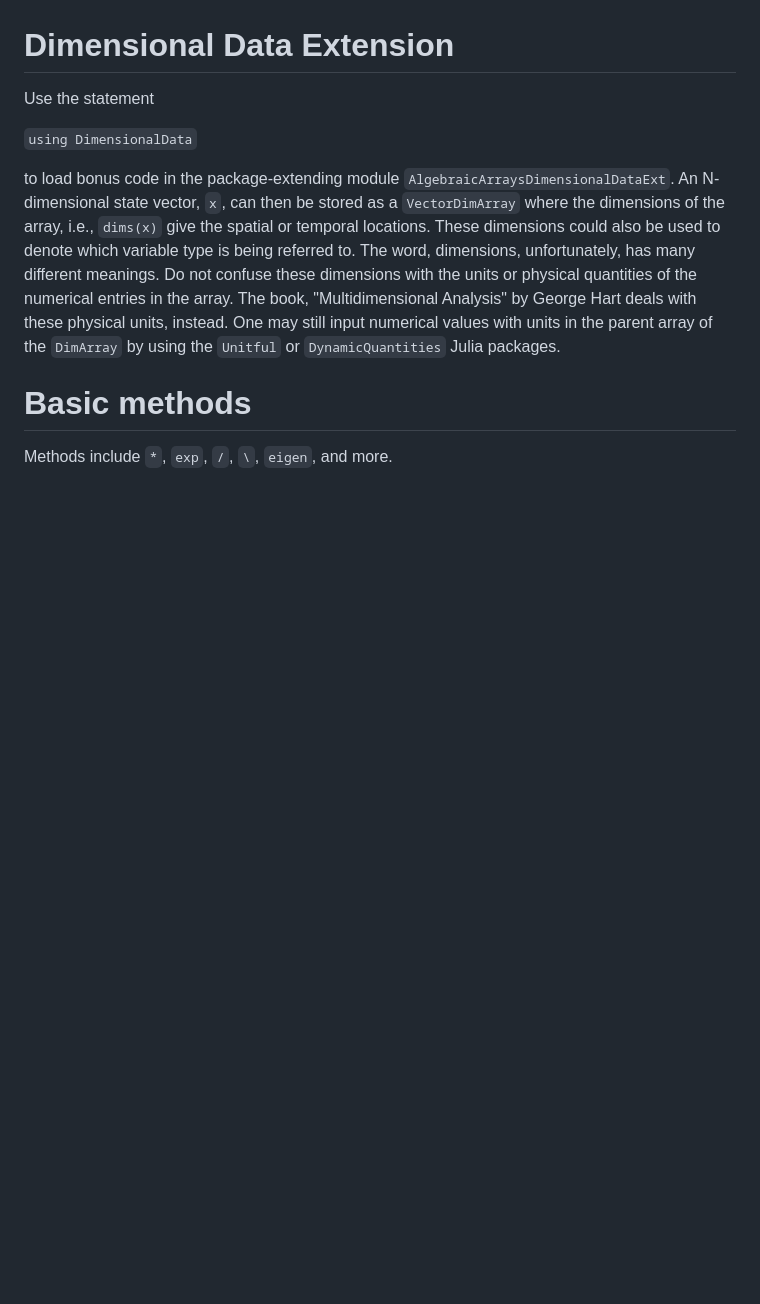
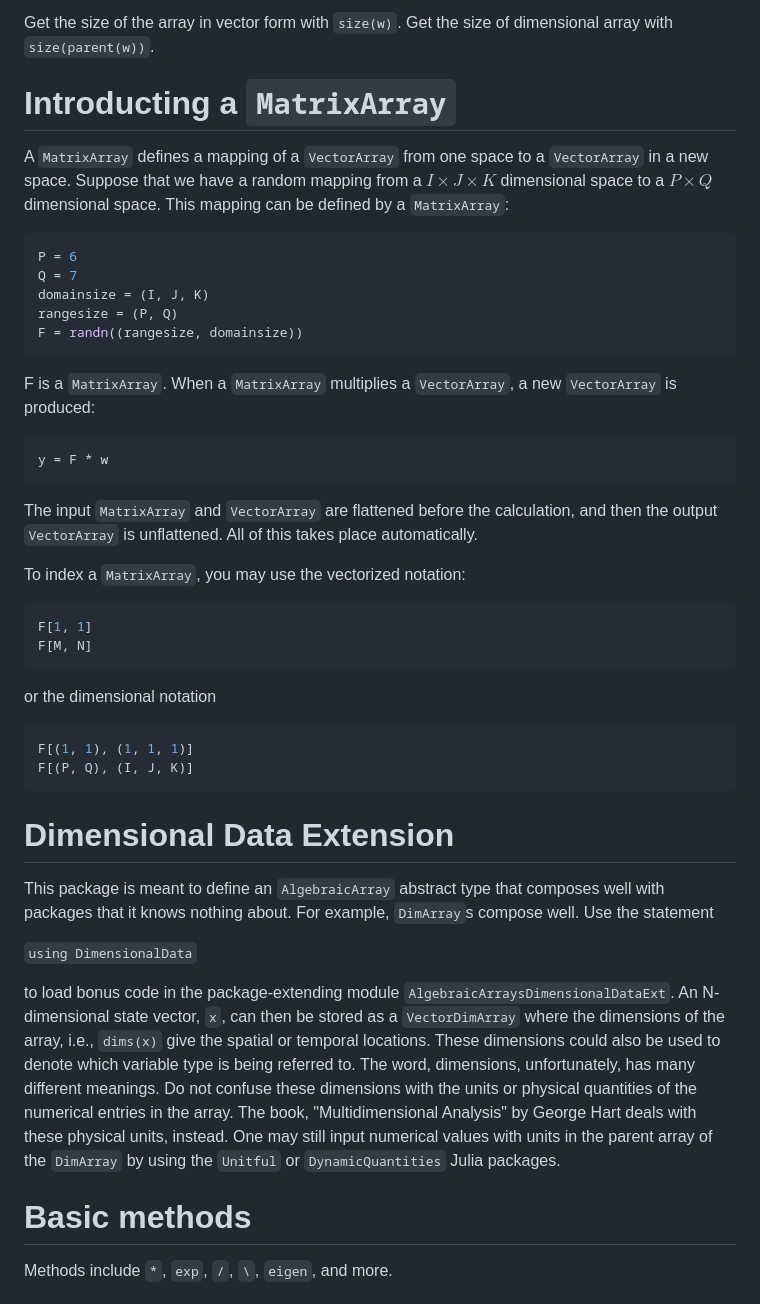
Before and after one commit to ggebbie/AlgebraicArrays.jl, a Markdown page: README.md, the part around one of its changes. Rendered like a GitHub page; blank space fills up the shorter version.

````diff
--- a/README.md
+++ b/README.md
@@ -27,7 +75,37 @@ In accordance with the CR decomposition of a matrix, here we choose to store the
+Get the size of the array in vector form with `size(w)`. Get the size of dimensional array with `size(parent(w))`.
+
+# Introducting a `MatrixArray`
+
+A `MatrixArray` defines a mapping of a `VectorArray` from one space to a `VectorArray` in a new space.
+Suppose that we have a random mapping from a $I \times J \times K$ dimensional space to a $P \times Q$ dimensional space. This mapping can be defined by a `MatrixArray`:
+```julia
+P = 6
+Q = 7
+domainsize = (I, J, K)
+rangesize = (P, Q)
+F = randn((rangesize, domainsize))
+```
+F is a `MatrixArray`. When a `MatrixArray` multiplies a `VectorArray`, a new `VectorArray` is produced:
+```julia
+y = F * w
+```
+The input `MatrixArray` and `VectorArray` are flattened before the calculation, and then the output `VectorArray` is unflattened. All of this takes place automatically.
+
+To index a `MatrixArray`, you may use the vectorized notation:
+```julia
+F[1, 1]
+F[M, N]
+```
+or the dimensional notation
+```julia
+F[(1, 1), (1, 1, 1)]
+F[(P, Q), (I, J, K)]
+```
+
 
 # Dimensional Data Extension
 
-Use the statement
+This package is meant to define an `AlgebraicArray` abstract type that composes well with packages that it knows nothing about. For example, `DimArray`s compose well. Use the statement
 
 `using DimensionalData`
 
````
Also changed, not shown: other parts of README.md (+52 -4 lines).
